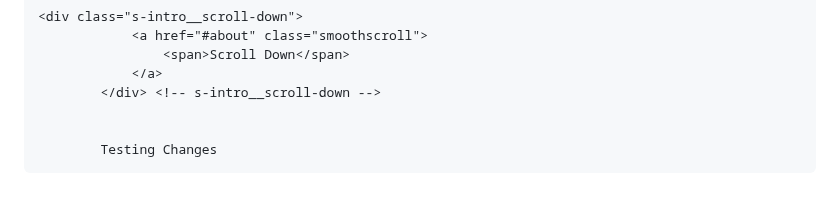
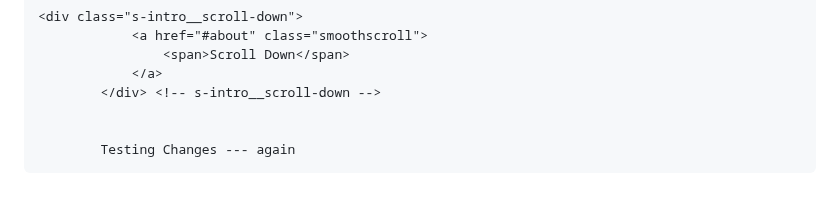
Before and after one commit to dynat3k/stampd.dynat3k.com, a Markdown page: README.md, the part around the change. Rendered like a GitHub page.

Commit message:
testing changes

```diff
--- a/README.md
+++ b/README.md
@@ -224,4 +224,4 @@
             </div> <!-- s-intro__scroll-down -->
 
 
-            Testing Changes
+            Testing Changes --- again
```
